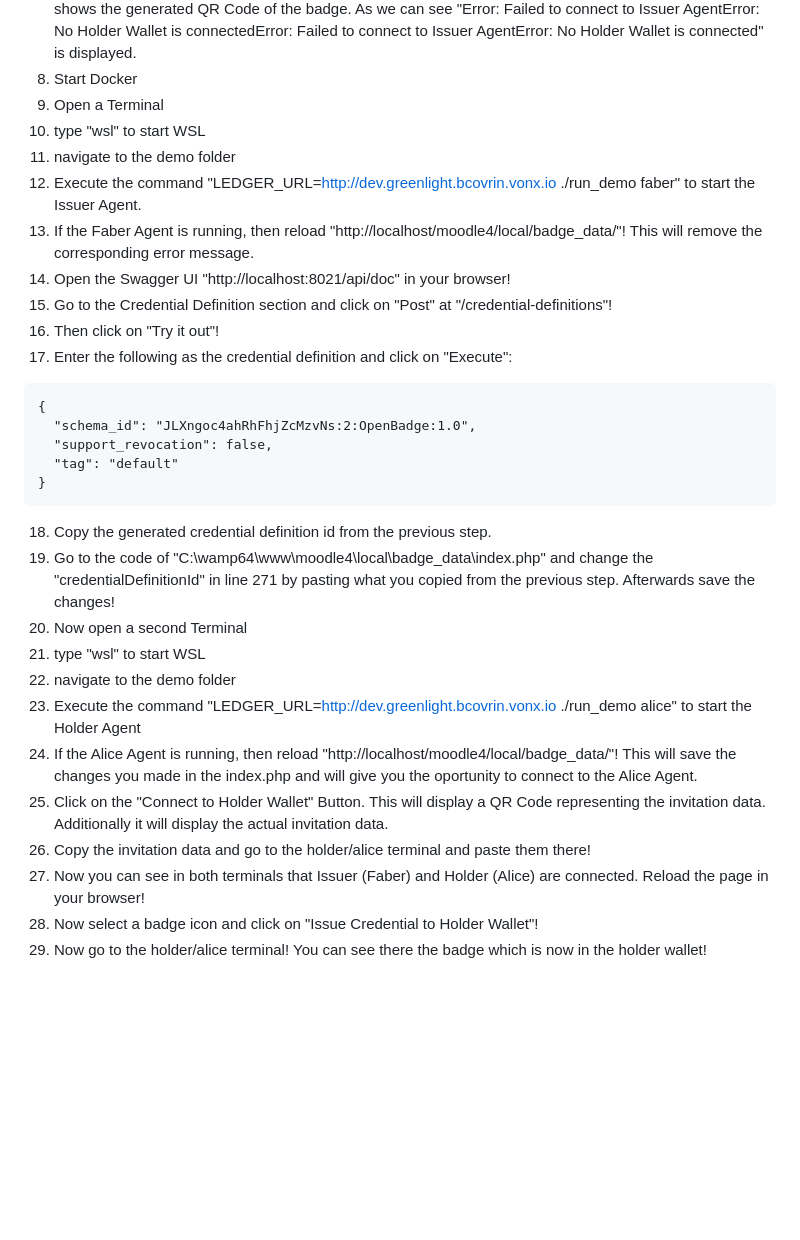
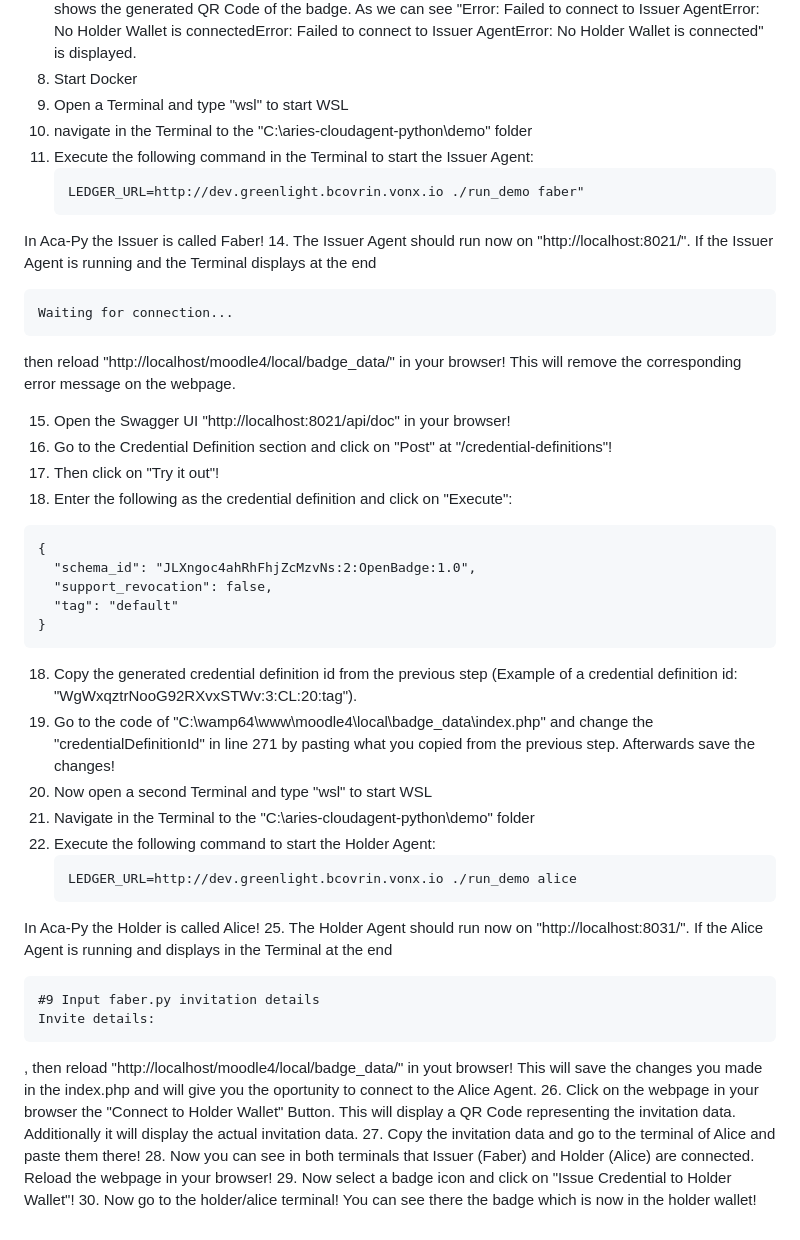
Before and after one commit to philip-raschke/educredentials, a Markdown page: badge_data/README.md, the part around the change. Drawn GitHub-style; blank space fills up the shorter version.

````diff
--- a/badge_data/README.md
+++ b/badge_data/README.md
@@ -41,15 +41,23 @@ Install Docker for the Aries Cloud Agent Python from here: https://docs.docker.c
 6. On the left side of the page, you will find a list of all your badges.
 7. Clicking on a badge will display its corresponding JSON format in the field on the right side. Additionally it shows the generated QR Code of the badge. As we can see "Error: Failed to connect to Issuer AgentError: No Holder Wallet is connectedError: Failed to connect to Issuer AgentError: No Holder Wallet is connected" is displayed.
 8. Start Docker
-9. Open a Terminal
-10. type "wsl" to start WSL
-11. navigate to the demo folder
-12. Execute the command "LEDGER_URL=http://dev.greenlight.bcovrin.vonx.io ./run_demo faber" to start the Issuer Agent.
-13. If the Faber Agent is running, then reload "http://localhost/moodle4/local/badge_data/"! This will remove the corresponding error message.
-14. Open the Swagger UI "http://localhost:8021/api/doc" in your browser!
-15. Go to the Credential Definition section and click on "Post" at "/credential-definitions"!
-16. Then click on "Try it out"!
-17. Enter the following as the credential definition and click on "Execute":
+9. Open a Terminal and type "wsl" to start WSL
+11. navigate in the Terminal to the "C:\aries-cloudagent-python\demo" folder
+12. Execute the following command in the Terminal to start the Issuer Agent:
+    ```
+    LEDGER_URL=http://dev.greenlight.bcovrin.vonx.io ./run_demo faber"
+    ```
+In Aca-Py the Issuer is called Faber!
+14. The Issuer Agent should run now on "http://localhost:8021/". If the Issuer Agent is running and the Terminal displays at the end
+```
+Waiting for connection...
+```
+then reload "http://localhost/moodle4/local/badge_data/" in your browser! This will remove the corresponding error message on the webpage.
+
+15. Open the Swagger UI "http://localhost:8021/api/doc" in your browser!
+16. Go to the Credential Definition section and click on "Post" at "/credential-definitions"!
+17. Then click on "Try it out"!
+18. Enter the following as the credential definition and click on "Execute":
 
 ```
 {
@@ -58,15 +66,23 @@ Install Docker for the Aries Cloud Agent Python from here: https://docs.docker.c
   "tag": "default"
 }
 ```
-18. Copy the generated credential definition id from the previous step.
+18. Copy the generated credential definition id from the previous step (Example of a credential definition id: "WgWxqztrNooG92RXvxSTWv:3:CL:20:tag").
 19. Go to the code of "C:\wamp64\www\moodle4\local\badge_data\index.php" and change the "credentialDefinitionId" in line 271 by pasting what you copied from the previous step. Afterwards save the changes!
-20. Now open a second Terminal
-21. type "wsl" to start WSL
-22. navigate to the demo folder
-23. Execute the command "LEDGER_URL=http://dev.greenlight.bcovrin.vonx.io ./run_demo alice" to start the Holder Agent
-24. If the Alice Agent is running, then reload "http://localhost/moodle4/local/badge_data/"! This will save the changes you made in the index.php and will give you the oportunity to connect to the Alice Agent.
-25. Click on the "Connect to Holder Wallet" Button. This will display a QR Code representing the invitation data. Additionally it will display the actual invitation data.
-26. Copy the invitation data and go to the holder/alice terminal and paste them there!
-27. Now you can see in both terminals that Issuer (Faber) and Holder (Alice) are connected. Reload the page in your browser!
-28. Now select a badge icon and click on "Issue Credential to Holder Wallet"!
-29. Now go to the holder/alice terminal! You can see there the badge which is now in the holder wallet!
+20. Now open a second Terminal and type "wsl" to start WSL
+22. Navigate in the Terminal to the "C:\aries-cloudagent-python\demo" folder
+23. Execute the following command to start the Holder Agent:
+    ```
+    LEDGER_URL=http://dev.greenlight.bcovrin.vonx.io ./run_demo alice
+    ```
+In Aca-Py the Holder is called Alice!
+25. The Holder Agent should run now on "http://localhost:8031/". If the Alice Agent is running and displays in the Terminal at the end
+```
+#9 Input faber.py invitation details
+Invite details:
+```
+, then reload "http://localhost/moodle4/local/badge_data/" in yout browser! This will save the changes you made in the index.php and will give you the oportunity to connect to the Alice Agent.
+26. Click on the webpage in your browser the "Connect to Holder Wallet" Button. This will display a QR Code representing the invitation data. Additionally it will display the actual invitation data.
+27. Copy the invitation data and go to the terminal of Alice and paste them there!
+28. Now you can see in both terminals that Issuer (Faber) and Holder (Alice) are connected. Reload the webpage in your browser!
+29. Now select a badge icon and click on "Issue Credential to Holder Wallet"!
+30. Now go to the holder/alice terminal! You can see there the badge which is now in the holder wallet!
````
